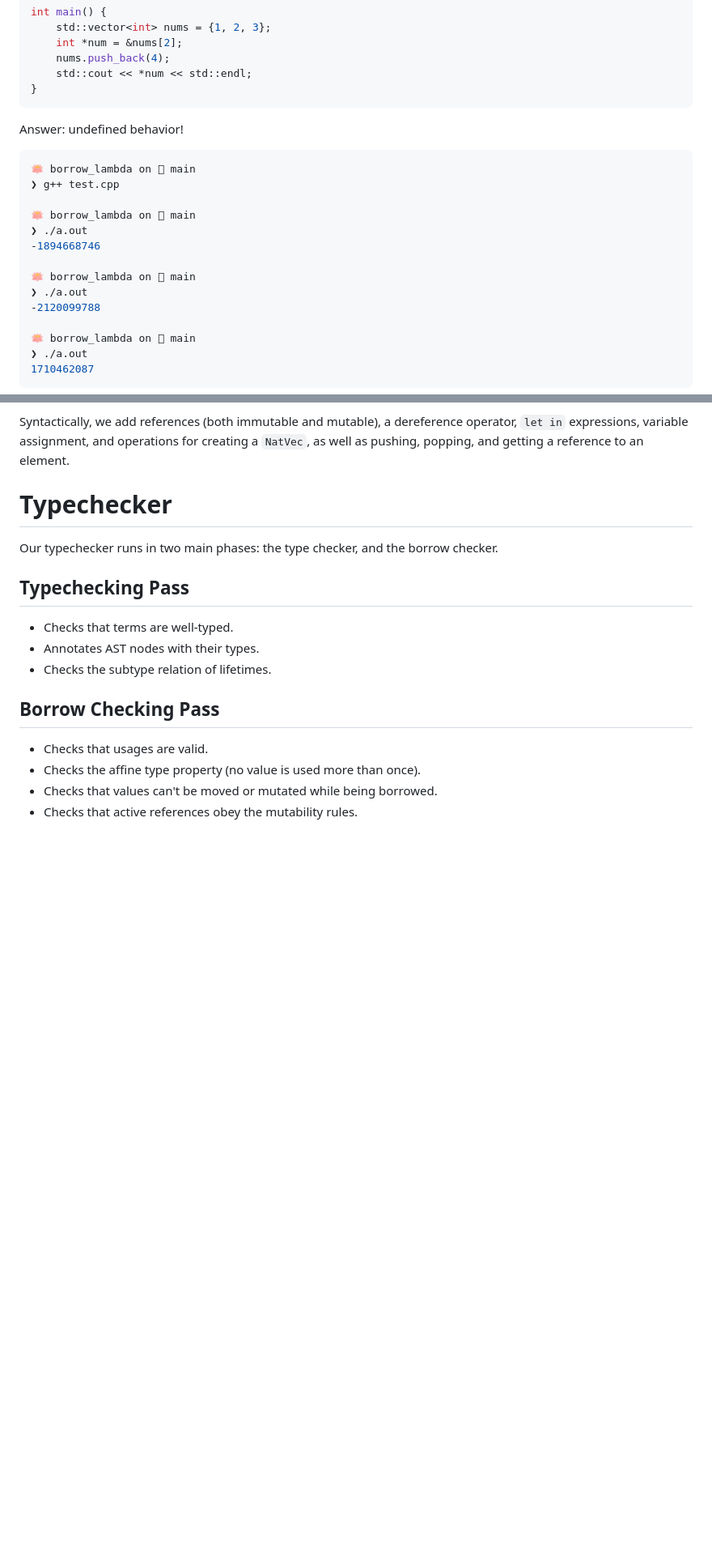
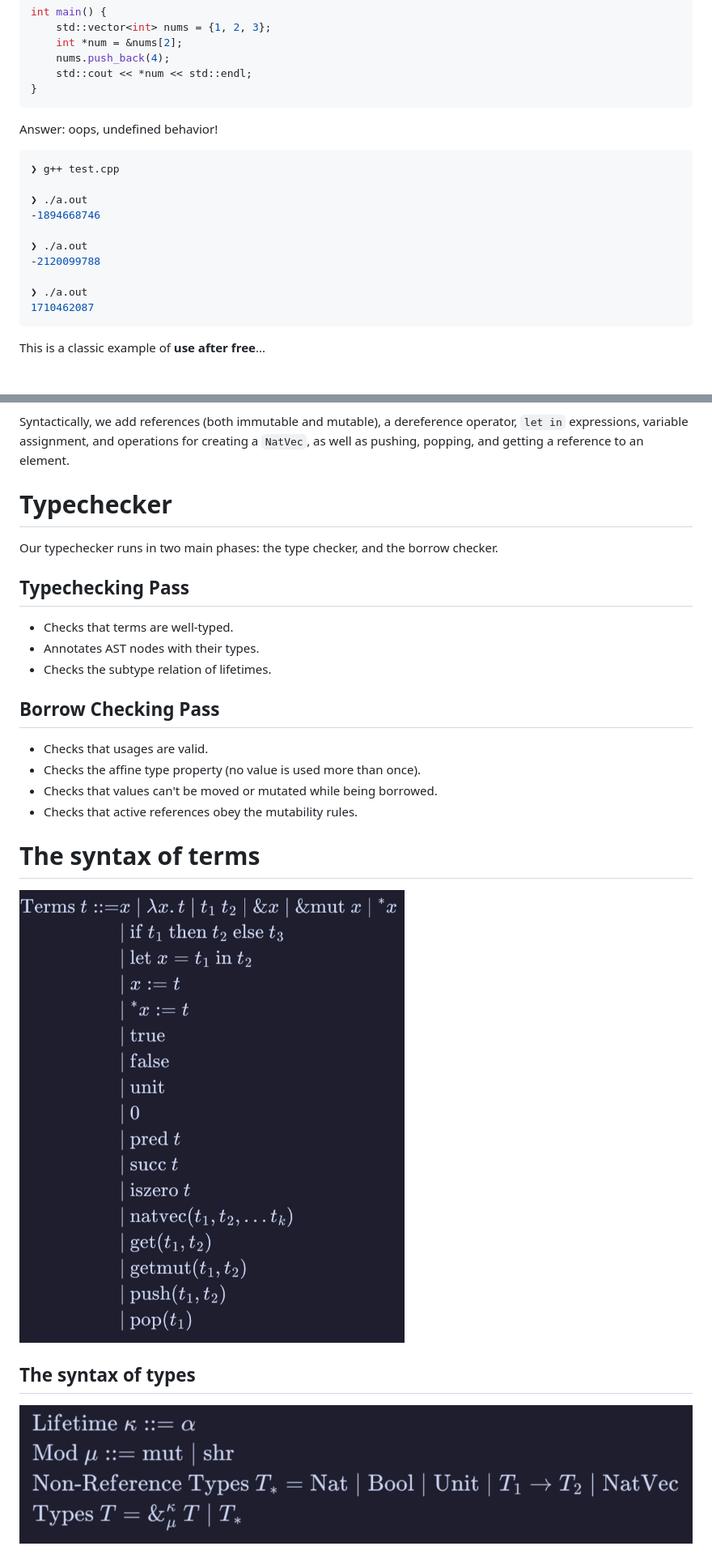
Before and after one commit to 39bytes/borrow-lambda, a Markdown page: paper/slides.md, 2 parts joined by grey strips. Shown: that part at 81% size. Drawn GitHub-style; pictures changed too: paper/images/terms.png (added), paper/images/types.png (added); blank space fills up the shorter version.

Commit message:
slides update

````diff
--- a/paper/slides.md
+++ b/paper/slides.md
@@ -24,24 +24,24 @@ int main() {
 
 <!-- pause -->
 
-Answer: undefined behavior!
+Answer: oops, undefined behavior!
 
 ```bash
-🪷 borrow_lambda on  main
 ❯ g++ test.cpp
 
-🪷 borrow_lambda on  main
 ❯ ./a.out
 -1894668746
 
-🪷 borrow_lambda on  main
 ❯ ./a.out
 -2120099788
 
-🪷 borrow_lambda on  main
 ❯ ./a.out
 1710462087
 ```
 
+<!-- pause -->
+
+This is a classic example of **use after free**...
+
 <!-- end_slide -->
 
@@ -219,3 +363,19 @@ Our typechecker runs in two main phases: the type checker, and the borrow checke
 - Checks that values can't be moved or mutated while being borrowed.
 - Checks that active references obey the mutability rules.
 
+<!-- column_layout: [1, 1] -->
+
+<!-- pause -->
+
+<!-- column: 0 -->
+
+# The syntax of terms
+![](images/terms.png)
+
+<!-- pause -->
+
+<!-- column: 1 -->
+
+## The syntax of types
+![](images/types.png)
+
````
Also changed, not shown: other parts of paper/slides.md (+214 -27 lines), paper/images/okimmafight.png (added), 1 other file.
